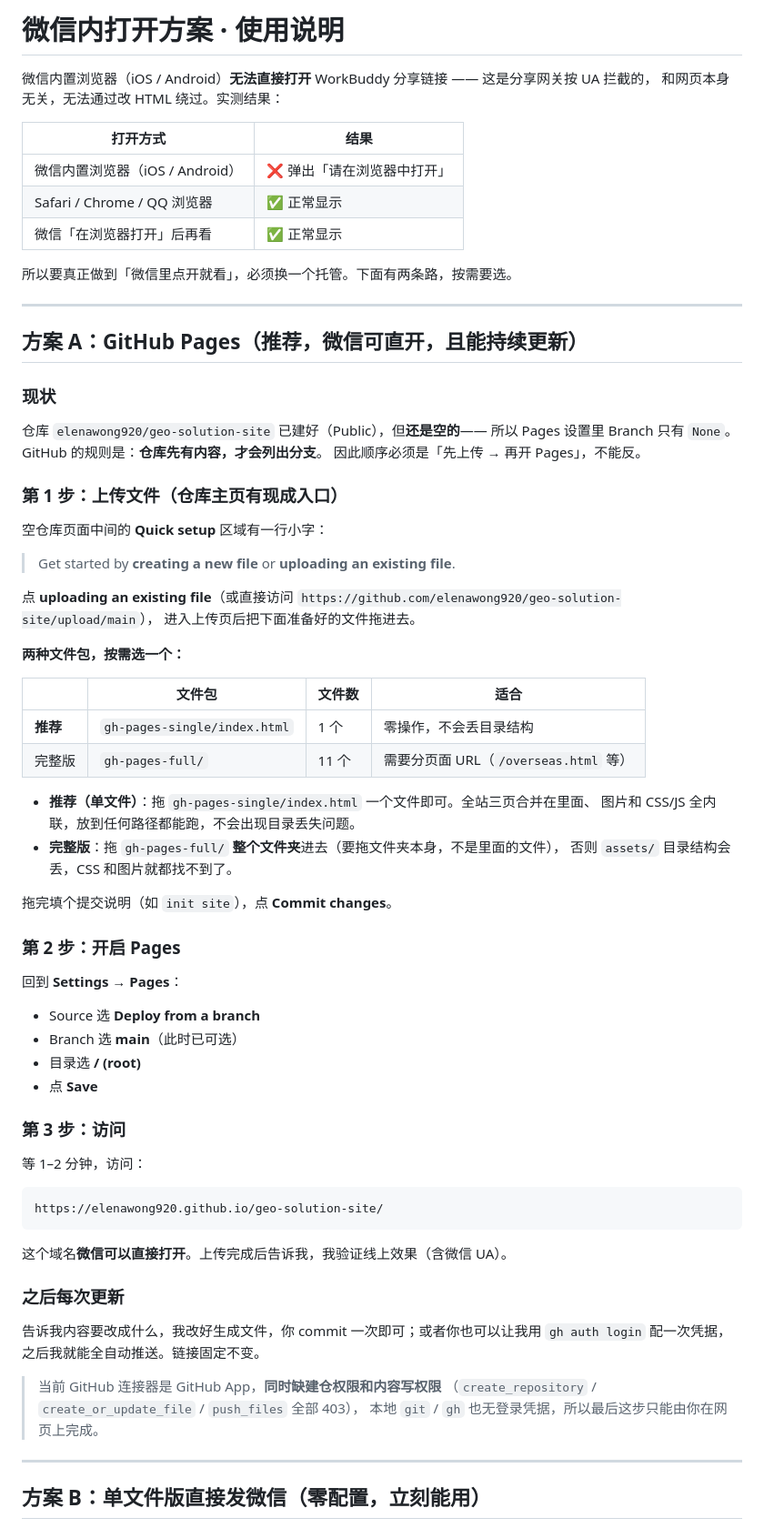
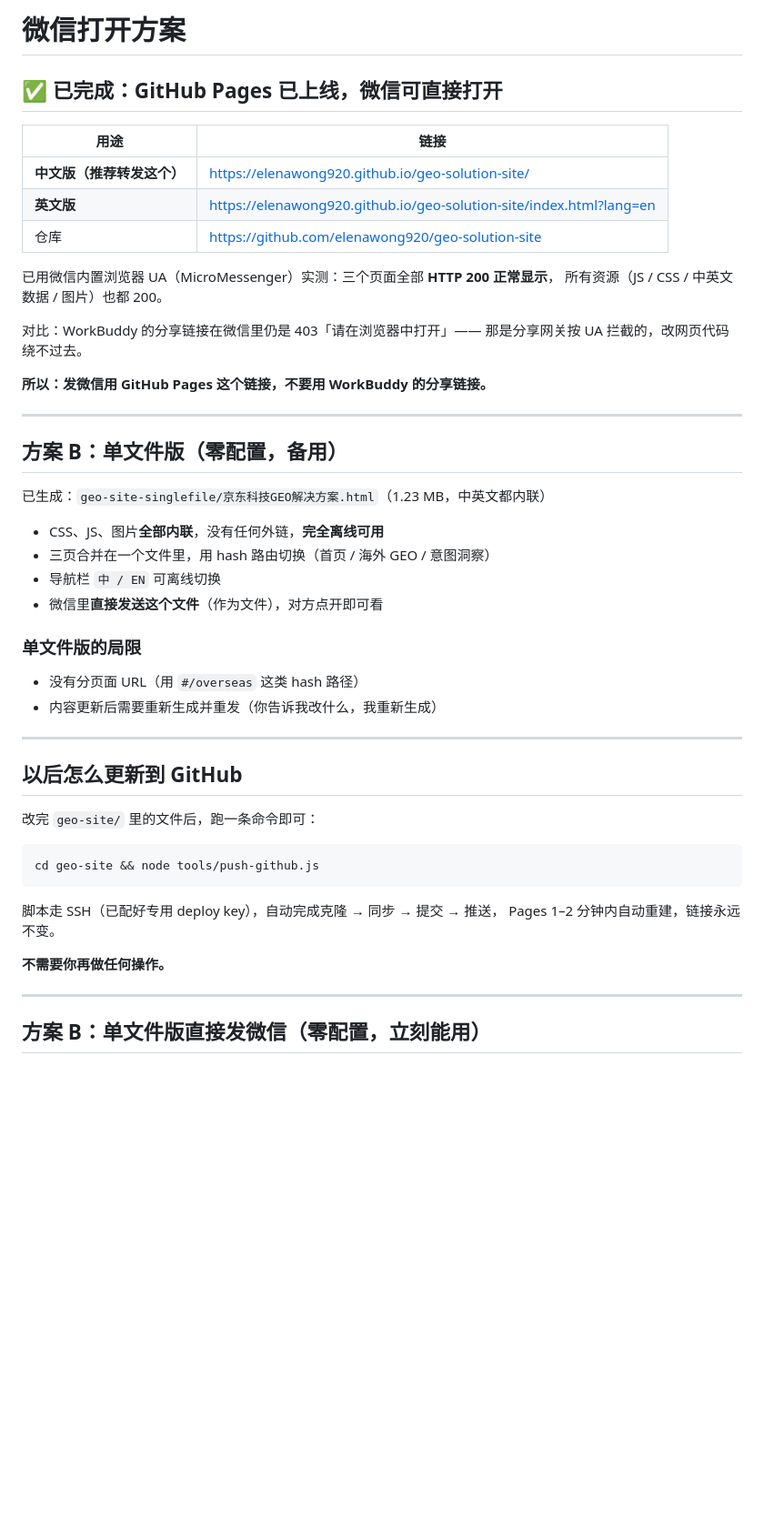
Before and after one commit to elenawong920/geo-solution-site, a Markdown page: 微信打开方案.md, the part around the change. Shown at 91% size. Drawn GitHub-style; blank space fills up the shorter version.

````diff
--- a/微信打开方案.md
+++ b/微信打开方案.md
@@ -1,75 +1,51 @@
-# 微信内打开方案 · 使用说明
+# 微信打开方案
 
-微信内置浏览器（iOS / Android）**无法直接打开** WorkBuddy 分享链接 —— 这是分享网关按 UA 拦截的，
-和网页本身无关，无法通过改 HTML 绕过。实测结果：
+## ✅ 已完成：GitHub Pages 已上线，微信可直接打开
 
-| 打开方式 | 结果 |
+| 用途 | 链接 |
 |---|---|
-| 微信内置浏览器（iOS / Android） | ❌ 弹出「请在浏览器中打开」 |
-| Safari / Chrome / QQ 浏览器 | ✅ 正常显示 |
-| 微信「在浏览器打开」后再看 | ✅ 正常显示 |
+| **中文版（推荐转发这个）** | https://elenawong920.github.io/geo-solution-site/ |
+| **英文版** | https://elenawong920.github.io/geo-solution-site/index.html?lang=en |
+| 仓库 | https://github.com/elenawong920/geo-solution-site |
 
-所以要真正做到「微信里点开就看」，必须换一个托管。下面有两条路，按需要选。
+已用微信内置浏览器 UA（MicroMessenger）实测：三个页面全部 **HTTP 200 正常显示**，
+所有资源（JS / CSS / 中英文数据 / 图片）也都 200。
+
+对比：WorkBuddy 的分享链接在微信里仍是 403「请在浏览器中打开」——
+那是分享网关按 UA 拦截的，改网页代码绕不过去。
+
+**所以：发微信用 GitHub Pages 这个链接，不要用 WorkBuddy 的分享链接。**
 
 ---
 
-## 方案 A：GitHub Pages（推荐，微信可直开，且能持续更新）
+## 方案 B：单文件版（零配置，备用）
 
-### 现状
-仓库 `elenawong920/geo-solution-site` 已建好（Public），但**还是空的**——
-所以 Pages 设置里 Branch 只有 `None`。GitHub 的规则是：**仓库先有内容，才会列出分支**。
-因此顺序必须是「先上传 → 再开 Pages」，不能反。
+已生成：`geo-site-singlefile/京东科技GEO解决方案.html`（1.23 MB，中英文都内联）
 
-### 第 1 步：上传文件（仓库主页有现成入口）
+- CSS、JS、图片**全部内联**，没有任何外链，**完全离线可用**
+- 三页合并在一个文件里，用 hash 路由切换（首页 / 海外 GEO / 意图洞察）
+- 导航栏 `中 / EN` 可离线切换
+- 微信里**直接发送这个文件**（作为文件），对方点开即可看
 
-空仓库页面中间的 **Quick setup** 区域有一行小字：
+### 单文件版的局限
 
-> Get started by **creating a new file** or **uploading an existing file**.
+- 没有分页面 URL（用 `#/overseas` 这类 hash 路径）
+- 内容更新后需要重新生成并重发（你告诉我改什么，我重新生成）
 
-点 **uploading an existing file**（或直接访问
-`https://github.com/elenawong920/geo-solution-site/upload/main`），
-进入上传页后把下面准备好的文件拖进去。
+---
 
-**两种文件包，按需选一个：**
+## 以后怎么更新到 GitHub
 
-| | 文件包 | 文件数 | 适合 |
-|---|---|---|---|
-| **推荐** | `gh-pages-single/index.html` | 1 个 | 零操作，不会丢目录结构 |
-| 完整版 | `gh-pages-full/` | 11 个 | 需要分页面 URL（`/overseas.html` 等） |
+改完 `geo-site/` 里的文件后，跑一条命令即可：
 
-- **推荐（单文件）**：拖 `gh-pages-single/index.html` 一个文件即可。全站三页合并在里面、
-  图片和 CSS/JS 全内联，放到任何路径都能跑，不会出现目录丢失问题。
-- **完整版**：拖 `gh-pages-full/` **整个文件夹**进去（要拖文件夹本身，不是里面的文件），
-  否则 `assets/` 目录结构会丢，CSS 和图片就都找不到了。
-
-拖完填个提交说明（如 `init site`），点 **Commit changes**。
-
-### 第 2 步：开启 Pages
-
-回到 **Settings → Pages**：
-- Source 选 **Deploy from a branch**
-- Branch 选 **main**（此时已可选）
-- 目录选 **/ (root)**
-- 点 **Save**
-
-### 第 3 步：访问
-
-等 1–2 分钟，访问：
-
-```
-https://elenawong920.github.io/geo-solution-site/
+```bash
+cd geo-site && node tools/push-github.js
 ```
 
-这个域名**微信可以直接打开**。上传完成后告诉我，我验证线上效果（含微信 UA）。
+脚本走 SSH（已配好专用 deploy key），自动完成克隆 → 同步 → 提交 → 推送，
+Pages 1–2 分钟内自动重建，链接永远不变。
 
-### 之后每次更新
-
-告诉我内容要改成什么，我改好生成文件，你 commit 一次即可；或者你也可以让我用
-`gh auth login` 配一次凭据，之后我就能全自动推送。链接固定不变。
-
-> 当前 GitHub 连接器是 GitHub App，**同时缺建仓权限和内容写权限**
-> （`create_repository` / `create_or_update_file` / `push_files` 全部 403），
-> 本地 `git` / `gh` 也无登录凭据，所以最后这步只能由你在网页上完成。
+**不需要你再做任何操作。**
 
 ---
 
````
Also changed, not shown: README.md (+14 -20 lines).
